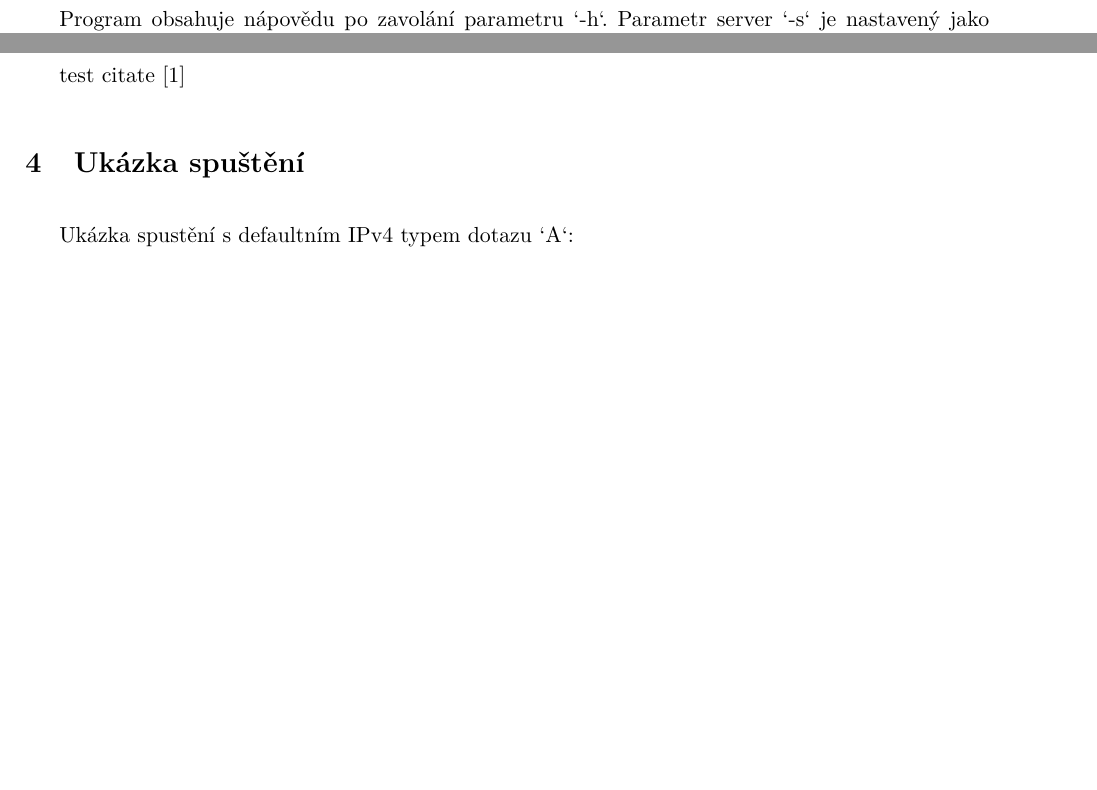
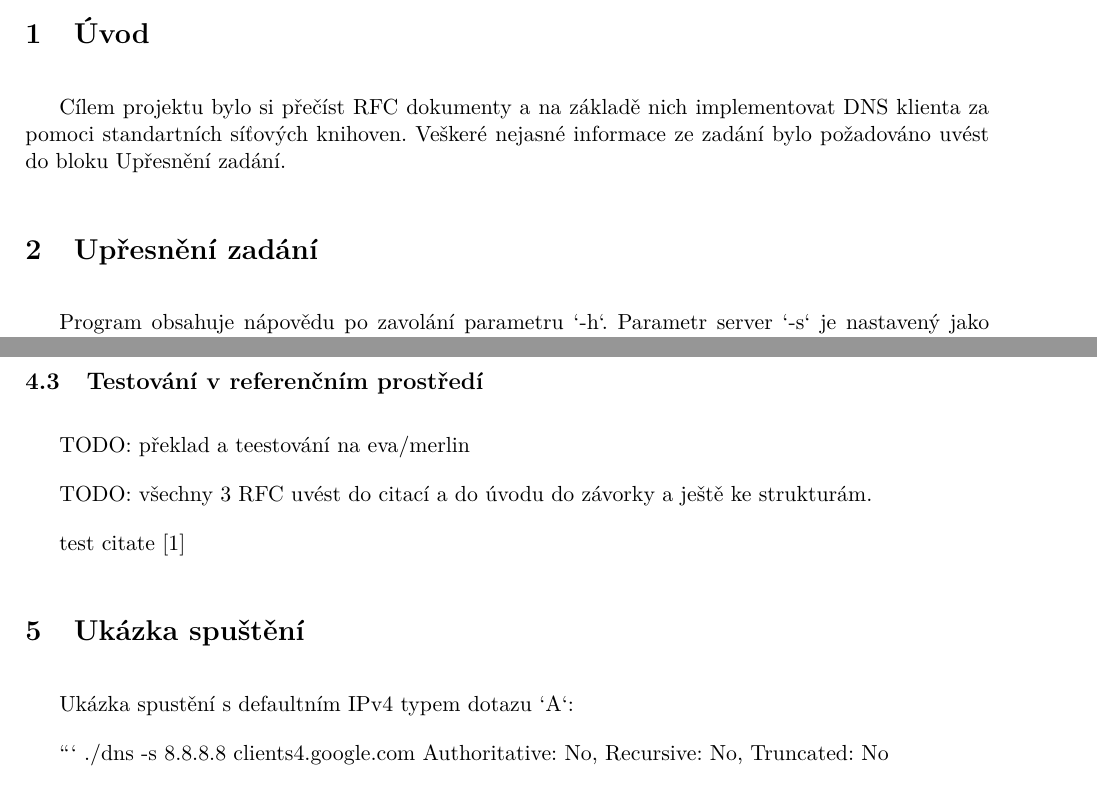
Before and after one commit to ldrahnik/isa_project_2019_2020, a LaTeX document (doc/manual.tex): two parts of pages 2 and 3 of 5 before the commit and two parts of pages 2 and 4 of 5 after it, joined at a grey line, cut at the place of the change, the shorter picture padded with empty space. Compiled offline with pdfLaTeX.

Commit message:
WIP
Signed-off-by: Lukáš Drahník <ldrahnik@gmail.com>

```diff
--- a/doc/manual.tex
+++ b/doc/manual.tex
@@ -45,6 +45,10 @@
     \noindent xdrahn00@stud.fit.vutbr.cz \Large {\hfill Brno, \today}
 
 \end{titlepage}
+
+\section{Úvod}
+
+Cílem projektu bylo si přečíst RFC dokumenty a na základě nich implementovat DNS klienta za pomoci standartních síťových knihoven. Veškeré nejasné informace ze zadání bylo požadováno uvést do bloku Upřesnění zadání.
 
 \section{Upřesnění zadání}
 
@@ -112,6 +116,14 @@ Program byl otestován pomocí nástroje `Valgrind`. Veškerá paměť alokovan
 
 test citate \cite{test_citate}
 
+\subsection{Testování v referenčním prostředí}
+
+TODO: překlad a teestování na eva/merlin
+
+TODO: všechny 3 RFC uvést do citací a do úvodu do závorky a ještě ke strukturám.
+
+test citate \cite{test_citate}
+
 \section{Ukázka spuštění}
 
 Ukázka spustění s defaultním IPv4 typem dotazu `A`:
```
Also changed, not shown: doc/manual.tex (2 more changed lines).
